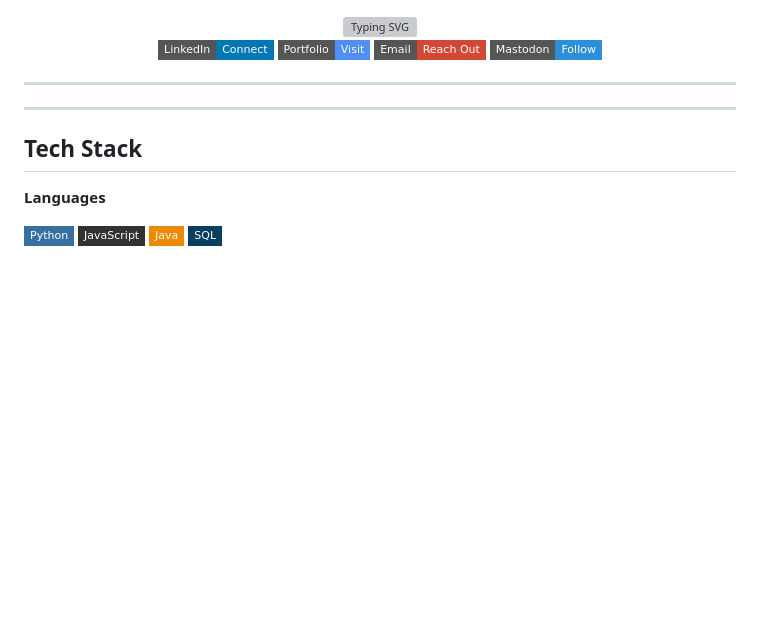
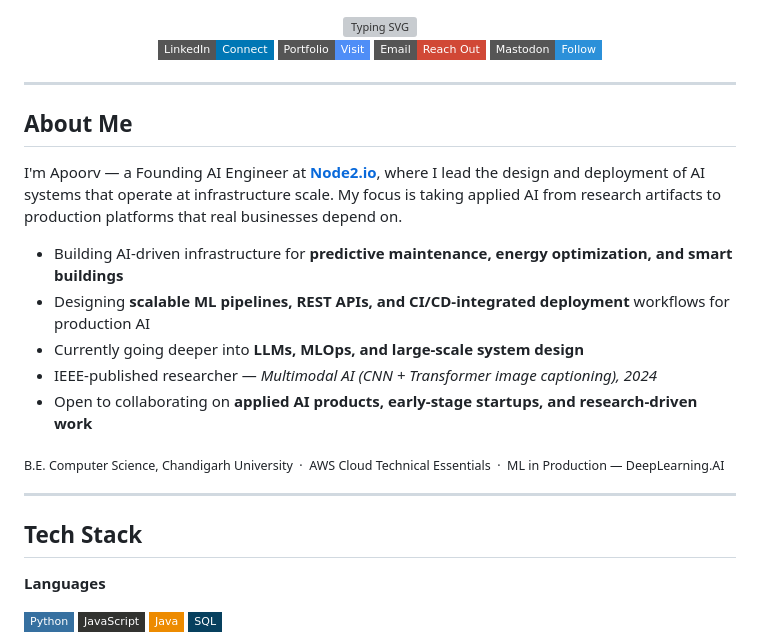
Before and after one commit to apoorvrajdev/apoorvrajdev, a Markdown page: README.md, the part around the change. Rendered like a GitHub page; badges without logos; blank space fills up the shorter version; grey boxes are pictures that could not be loaded.

Commit message:
Update README with personal introduction and expertise
Added a personal introduction and details about professional experience and interests.

```diff
--- a/README.md
+++ b/README.md
@@ -12,6 +12,18 @@
 </div>
 
 ---
+
+## About Me
+
+I'm Apoorv — a Founding AI Engineer at **[Node2.io](https://node2.io)**, where I lead the design and deployment of AI systems that operate at infrastructure scale. My focus is taking applied AI from research artifacts to production platforms that real businesses depend on.
+
+- Building AI-driven infrastructure for **predictive maintenance, energy optimization, and smart buildings**
+- Designing **scalable ML pipelines, REST APIs, and CI/CD-integrated deployment** workflows for production AI
+- Currently going deeper into **LLMs, MLOps, and large-scale system design**
+- IEEE-published researcher — *Multimodal AI (CNN + Transformer image captioning), 2024*
+- Open to collaborating on **applied AI products, early-stage startups, and research-driven work**
+
+<sub>B.E. Computer Science, Chandigarh University &nbsp;·&nbsp; AWS Cloud Technical Essentials &nbsp;·&nbsp; ML in Production — DeepLearning.AI</sub>
 
 ---
 
```
